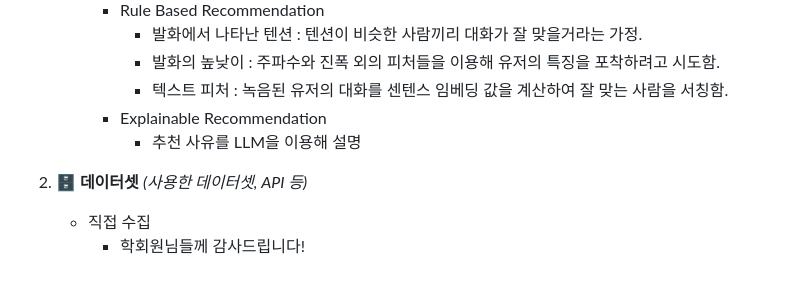
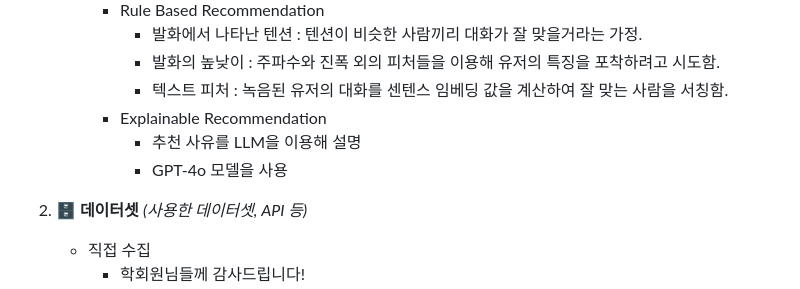
Before and after one commit to YBIGTA/24th-conference-us, a Markdown page: README.md, the part around the change. Rendered like a GitHub page.

```diff
--- a/README.md
+++ b/README.md
@@ -47,6 +47,7 @@
        - 텍스트 피처 : 녹음된 유저의 대화를 센텐스 임베딩 값을 계산하여 잘 맞는 사람을 서칭함.
      - Explainable Recommendation
        - 추천 사유를 LLM을 이용해 설명
+       - GPT-4o 모델을 사용
 
 3. **🗄️ 데이터셋** *(사용한 데이터셋, API 등)*
     - 직접 수집
```
